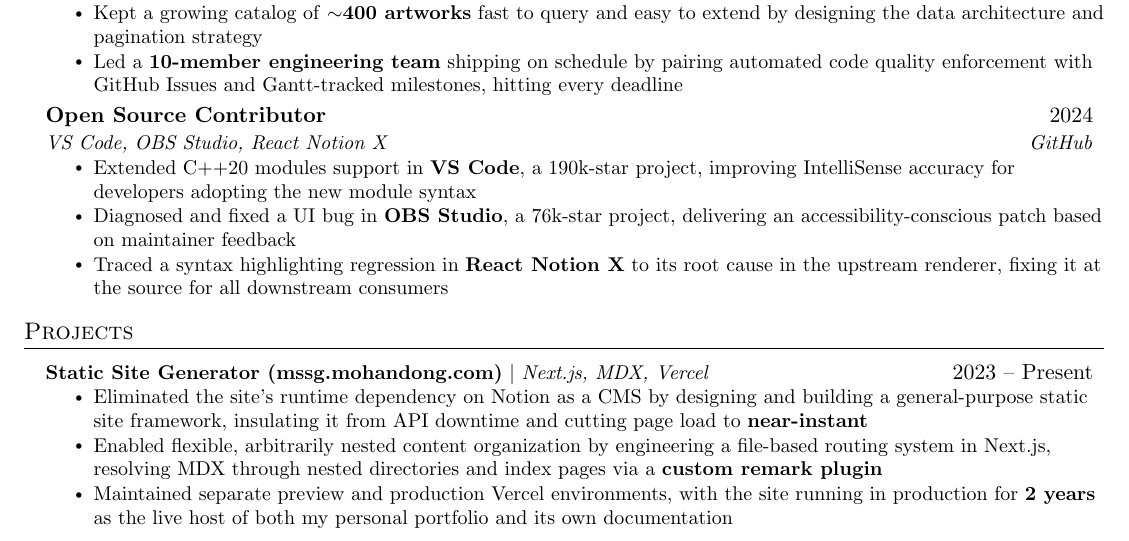
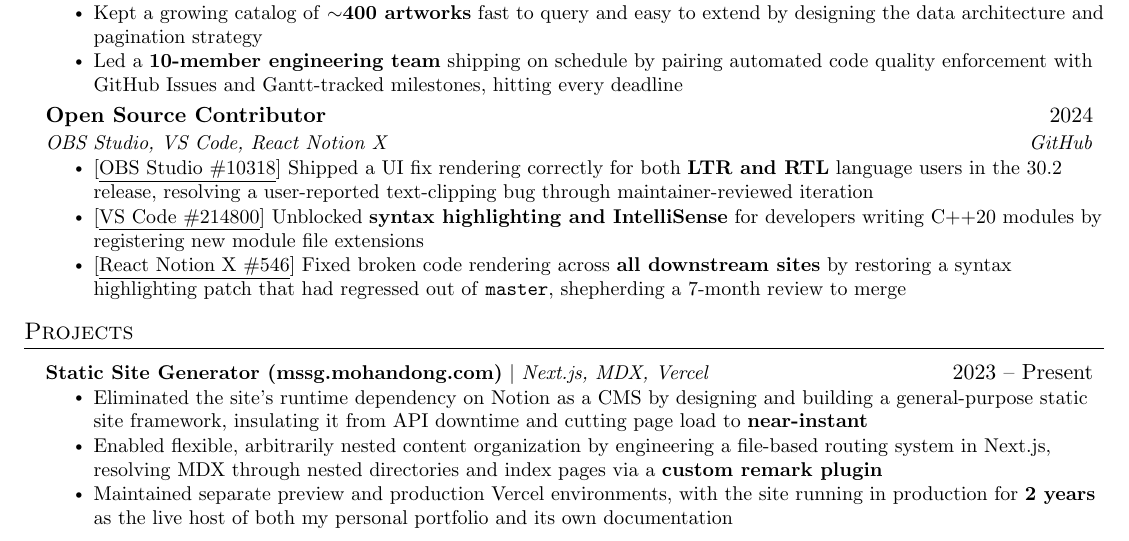
Before and after one commit to powersagitar/resume, a LaTeX document (main.tex): part of the page, cut so that both start at the same text. Compiled offline with pdfLaTeX.

Commit message:
link prs to oss bullets

```diff
--- a/main.tex
+++ b/main.tex
@@ -188,11 +188,11 @@
 
     \resumeSubheading
       {Open Source Contributor}{2024}
-      {VS Code, OBS Studio, React Notion X}{GitHub}
+      {OBS Studio, VS Code, React Notion X}{GitHub}
       \resumeItemListStart
-        \resumeItem{Extended C++20 modules support in \textbf{VS Code}, a 190k-star project, improving IntelliSense accuracy for developers adopting the new module syntax}
-        \resumeItem{Diagnosed and fixed a UI bug in \textbf{OBS Studio}, a 76k-star project, delivering an accessibility-conscious patch based on maintainer feedback}
-        \resumeItem{Traced a syntax highlighting regression in \textbf{React Notion X} to its root cause in the upstream renderer, fixing it at the source for all downstream consumers}
+        \resumeItem{\href{https://github.com/obsproject/obs-studio/pull/10318}{[\underline{OBS Studio \#10318}]} Shipped a UI fix rendering correctly for both \textbf{LTR and RTL} language users in the 30.2 release, resolving a user-reported text-clipping bug through maintainer-reviewed iteration}
+        \resumeItem{\href{https://github.com/microsoft/vscode/pull/214800}{[\underline{VS Code \#214800}]} Unblocked \textbf{syntax highlighting and IntelliSense} for developers writing C++20 modules by registering new module file extensions}
+        \resumeItem{\href{https://github.com/NotionX/react-notion-x/pull/546}{[\underline{React Notion X \#546}]} Fixed broken code rendering across \textbf{all downstream sites} by restoring a syntax highlighting patch that had regressed out of \texttt{master}, shepherding a 7-month review to merge}
       \resumeItemListEnd
 
   \resumeSubHeadingListEnd
```
